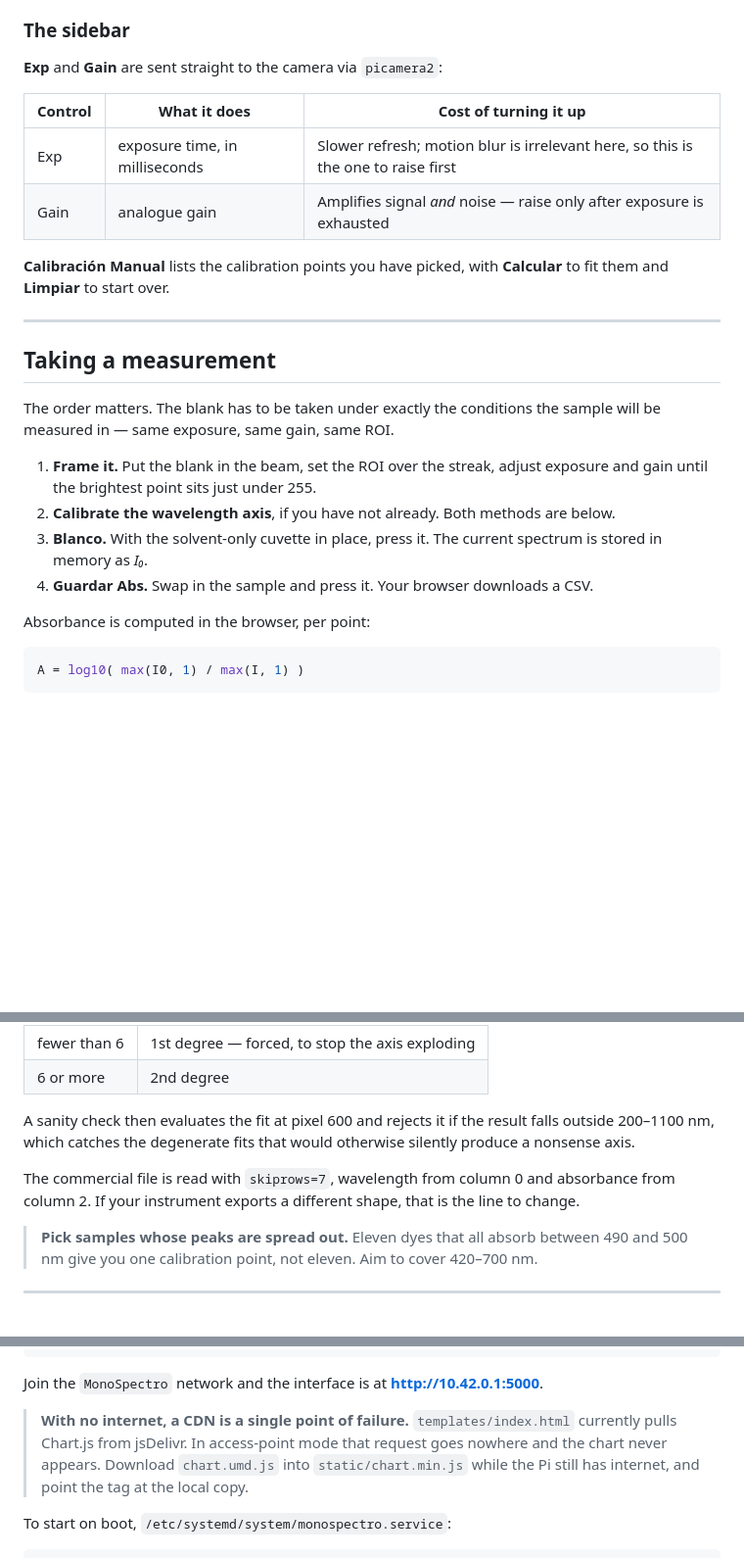
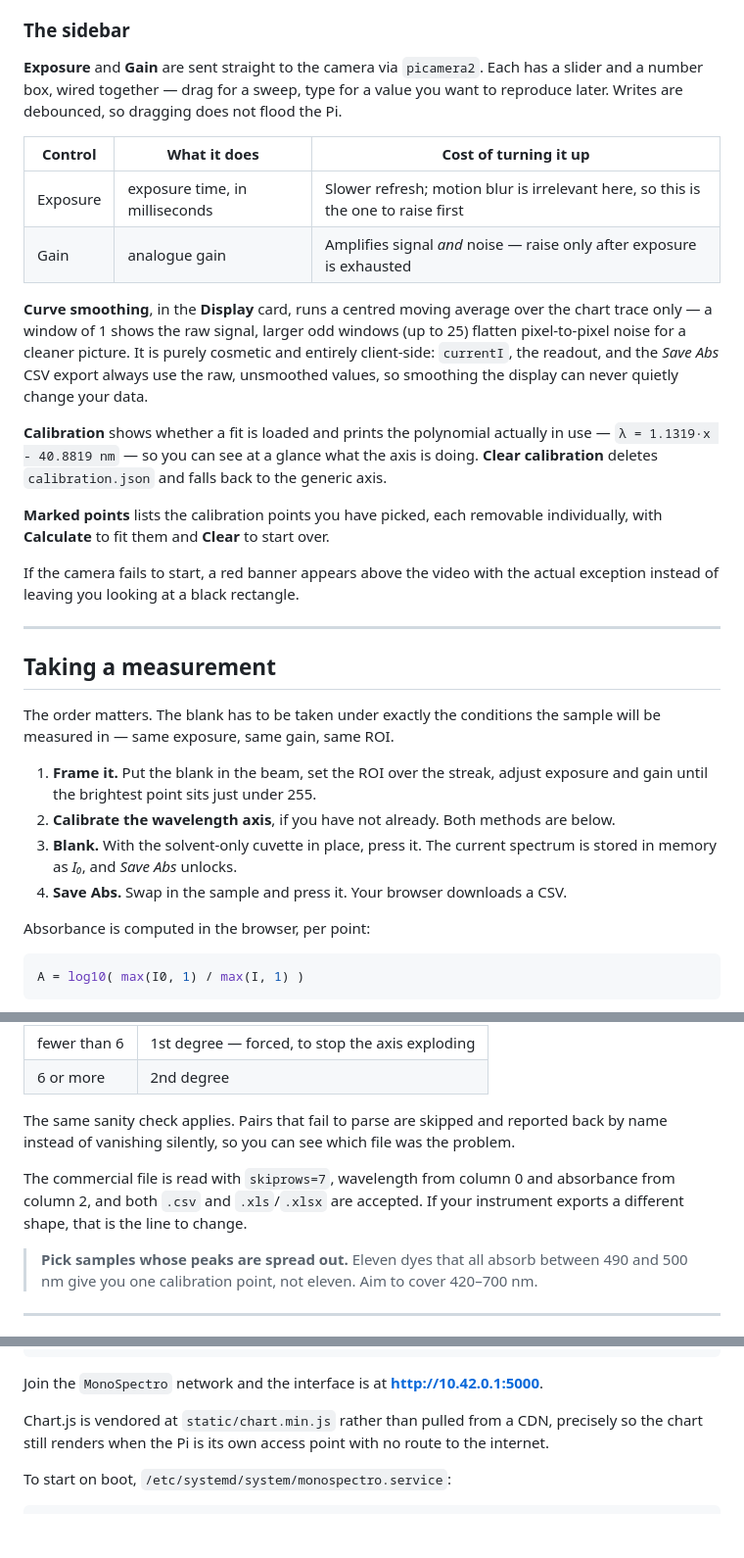
Before and after one commit to alexmanuel27/MonoSpectro, a Markdown page: docs/software.md, 3 parts joined by grey strips. Shown at 98% size. Rendered like a GitHub page; blank space fills up the shorter version.

```diff
--- a/docs/software.md
+++ b/docs/software.md
@@ -86,15 +90,30 @@ exposure and gain to put the brightest part of your *blank* just below the ceili
 
 ### The sidebar
 
-**Exp** and **Gain** are sent straight to the camera via `picamera2`:
+**Exposure** and **Gain** are sent straight to the camera via `picamera2`. Each has a
+slider and a number box, wired together — drag for a sweep, type for a value you want to
+reproduce later. Writes are debounced, so dragging does not flood the Pi.
 
 | Control | What it does | Cost of turning it up |
 | --- | --- | --- |
-| Exp | exposure time, in milliseconds | Slower refresh; motion blur is irrelevant here, so this is the one to raise first |
+| Exposure | exposure time, in milliseconds | Slower refresh; motion blur is irrelevant here, so this is the one to raise first |
 | Gain | analogue gain | Amplifies signal *and* noise — raise only after exposure is exhausted |
 
-**Calibración Manual** lists the calibration points you have picked, with **Calcular** to
-fit them and **Limpiar** to start over.
+**Curve smoothing**, in the **Display** card, runs a centred moving average over the
+chart trace only — a window of 1 shows the raw signal, larger odd windows (up to 25)
+flatten pixel-to-pixel noise for a cleaner picture. It is purely cosmetic and entirely
+client-side: `currentI`, the readout, and the *Save Abs* CSV export always use the raw,
+unsmoothed values, so smoothing the display can never quietly change your data.
+
+**Calibration** shows whether a fit is loaded and prints the polynomial actually in
+use — `λ = 1.1319·x - 40.8819 nm` — so you can see at a glance what the axis is doing.
+**Clear calibration** deletes `calibration.json` and falls back to the generic axis.
+
+**Marked points** lists the calibration points you have picked, each removable
+individually, with **Calculate** to fit them and **Clear** to start over.
+
+If the camera fails to start, a red banner appears above the video with the actual
+exception instead of leaving you looking at a black rectangle.
 
 ---
 
@@ -106,9 +125,9 @@ will be measured in — same exposure, same gain, same ROI.
 1. **Frame it.** Put the blank in the beam, set the ROI over the streak, adjust exposure
    and gain until the brightest point sits just under 255.
 2. **Calibrate the wavelength axis**, if you have not already. Both methods are below.
-3. **Blanco.** With the solvent-only cuvette in place, press it. The current spectrum is
-   stored in memory as *I₀*.
-4. **Guardar Abs.** Swap in the sample and press it. Your browser downloads a CSV.
+3. **Blank.** With the solvent-only cuvette in place, press it. The current spectrum is
+   stored in memory as *I₀*, and *Save Abs* unlocks.
+4. **Save Abs.** Swap in the sample and press it. Your browser downloads a CSV.
 
 Absorbance is computed in the browser, per point:
 
@@ -191,12 +210,12 @@ For each pair the server:
 | fewer than 6 | 1st degree — forced, to stop the axis exploding |
 | 6 or more | 2nd degree |
 
-A sanity check then evaluates the fit at pixel 600 and rejects it if the result falls
-outside 200–1100 nm, which catches the degenerate fits that would otherwise silently
-produce a nonsense axis.
+The same sanity check applies. Pairs that fail to parse are skipped and reported back by
+name instead of vanishing silently, so you can see which file was the problem.
 
 The commercial file is read with `skiprows=7`, wavelength from column 0 and absorbance
-from column 2. If your instrument exports a different shape, that is the line to change.
+from column 2, and both `.csv` and `.xls`/`.xlsx` are accepted. If your instrument
+exports a different shape, that is the line to change.
 
 > **Pick samples whose peaks are spread out.** Eleven dyes that all absorb between 490
 > and 500 nm give you one calibration point, not eleven. Aim to cover 420–700 nm.
@@ -220,10 +239,9 @@ sudo nmcli con up MonoSpectro
 
 Join the `MonoSpectro` network and the interface is at **http://10.42.0.1:5000**.
 
-> **With no internet, a CDN is a single point of failure.** `templates/index.html`
-> currently pulls Chart.js from jsDelivr. In access-point mode that request goes nowhere
-> and the chart never appears. Download `chart.umd.js` into `static/chart.min.js` while
-> the Pi still has internet, and point the tag at the local copy.
+Chart.js is vendored at `static/chart.min.js` rather than pulled from a CDN, precisely
+so the chart still renders when the Pi is its own access point with no route to the
+internet.
 
 To start on boot, `/etc/systemd/system/monospectro.service`:
 
```
Also changed, not shown: other parts of docs/software.md (+41 -34 lines), README.md (+17 -16 lines), docs/images/ui_calibration.png (added), docs/images/ui_main.png (added), docs/images/ui_roi.png (added), 6 other files.
